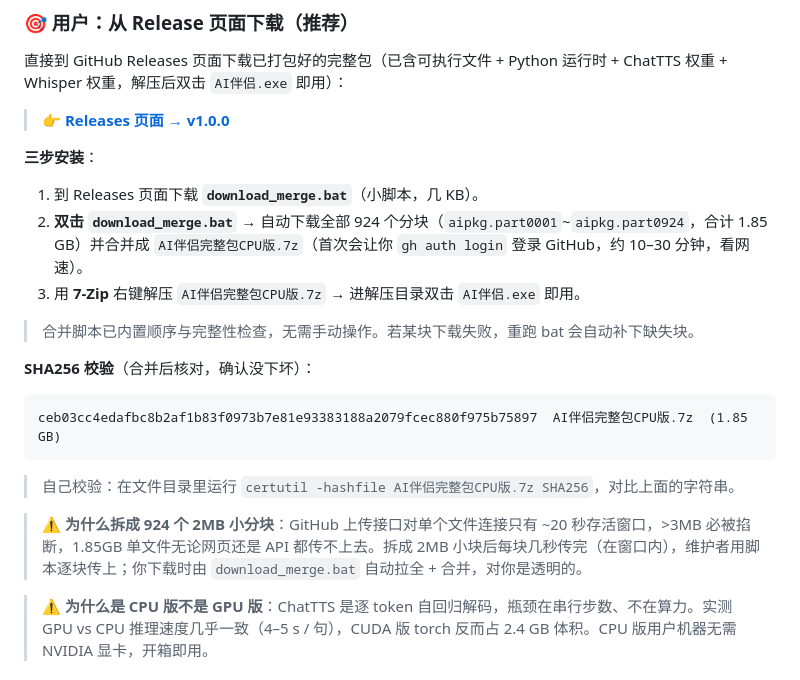
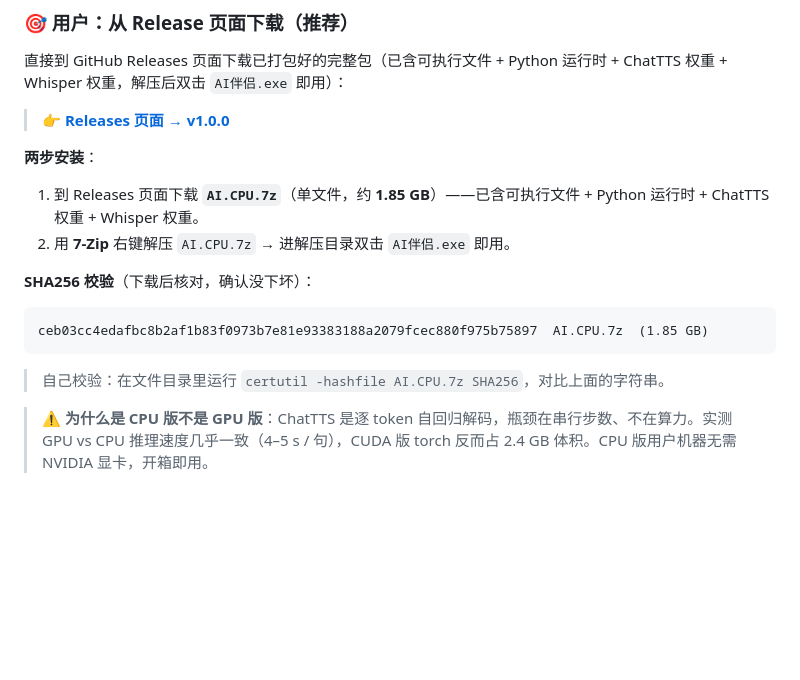
Before and after one commit to liu123585/AI-companion, a Markdown page: README.md, the part around the change. Drawn GitHub-style; blank space fills up the shorter version.

Commit message:
docs: 改回单文件下载（AI.CPU.7z，节后清理 924 分块孤儿）

````diff
--- a/README.md
+++ b/README.md
@@ -40,20 +40,15 @@
 
 > 👉 **[Releases 页面 → v1.0.0](https://github.com/liu123585/AI-companion/releases/latest)**
 
-**三步安装**：
-1. 到 Releases 页面下载 **`download_merge.bat`**（小脚本，几 KB）。
-2. **双击 `download_merge.bat`** → 自动下载全部 924 个分块（`aipkg.part0001`~`aipkg.part0924`，合计 1.85 GB）并合并成 `AI伴侣完整包CPU版.7z`（首次会让你 `gh auth login` 登录 GitHub，约 10–30 分钟，看网速）。
-3. 用 **7-Zip** 右键解压 `AI伴侣完整包CPU版.7z` → 进解压目录双击 `AI伴侣.exe` 即用。
+**两步安装**：
+1. 到 Releases 页面下载 **`AI.CPU.7z`**（单文件，约 **1.85 GB**）——已含可执行文件 + Python 运行时 + ChatTTS 权重 + Whisper 权重。
+2. 用 **7-Zip** 右键解压 `AI.CPU.7z` → 进解压目录双击 `AI伴侣.exe` 即用。
 
-> 合并脚本已内置顺序与完整性检查，无需手动操作。若某块下载失败，重跑 bat 会自动补下缺失块。
-
-**SHA256 校验**（合并后核对，确认没下坏）：
+**SHA256 校验**（下载后核对，确认没下坏）：
 ```
-ceb03cc4edafbc8b2af1b83f0973b7e81e93383188a2079fcec880f975b75897  AI伴侣完整包CPU版.7z  (1.85 GB)
+ceb03cc4edafbc8b2af1b83f0973b7e81e93383188a2079fcec880f975b75897  AI.CPU.7z  (1.85 GB)
 ```
-> 自己校验：在文件目录里运行 `certutil -hashfile AI伴侣完整包CPU版.7z SHA256`，对比上面的字符串。
-
-> ⚠️ **为什么拆成 924 个 2MB 小分块**：GitHub 上传接口对单个文件连接只有 ~20 秒存活窗口，>3MB 必被掐断，1.85GB 单文件无论网页还是 API 都传不上去。拆成 2MB 小块后每块几秒传完（在窗口内），维护者用脚本逐块传上；你下载时由 `download_merge.bat` 自动拉全 + 合并，对你是透明的。
+> 自己校验：在文件目录里运行 `certutil -hashfile AI.CPU.7z SHA256`，对比上面的字符串。
 
 > ⚠️ **为什么是 CPU 版不是 GPU 版**：ChatTTS 是逐 token 自回归解码，瓶颈在串行步数、不在算力。实测 GPU vs CPU 推理速度几乎一致（4–5 s / 句），CUDA 版 torch 反而占 2.4 GB 体积。CPU 版用户机器无需 NVIDIA 显卡，开箱即用。
 
````
